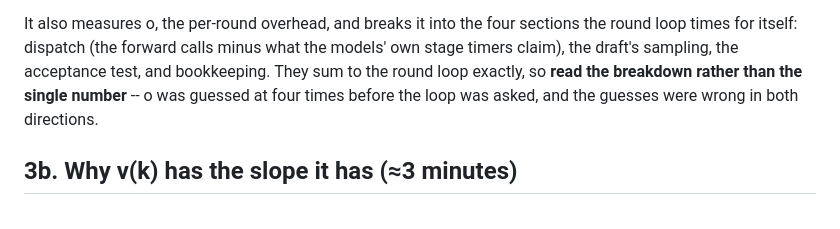
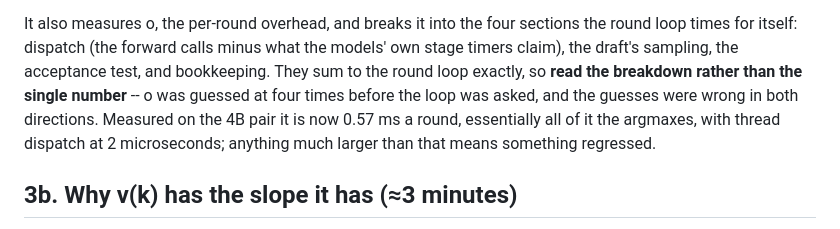
Before and after one commit to asood8/draft-model, a Markdown page: docs/RUNBOOK.md, the part around the change. GitHub-like rendering.

```diff
--- a/docs/RUNBOOK.md
+++ b/docs/RUNBOOK.md
@@ -77,7 +77,9 @@ It also measures o, the per-round overhead, and breaks it into the four sections
 for itself: dispatch (the forward calls minus what the models' own stage timers claim), the draft's
 sampling, the acceptance test, and bookkeeping. They sum to the round loop exactly, so **read the
 breakdown rather than the single number** -- o was guessed at four times before the loop was asked,
-and the guesses were wrong in both directions.
+and the guesses were wrong in both directions. Measured on the 4B pair it is now 0.57 ms a round,
+essentially all of it the argmaxes, with thread dispatch at 2 microseconds; anything much larger than
+that means something regressed.
 
 ## 3b. Why v(k) has the slope it has (≈3 minutes)
 
```
Also changed, not shown: PLAN.md (+27 -5 lines).
